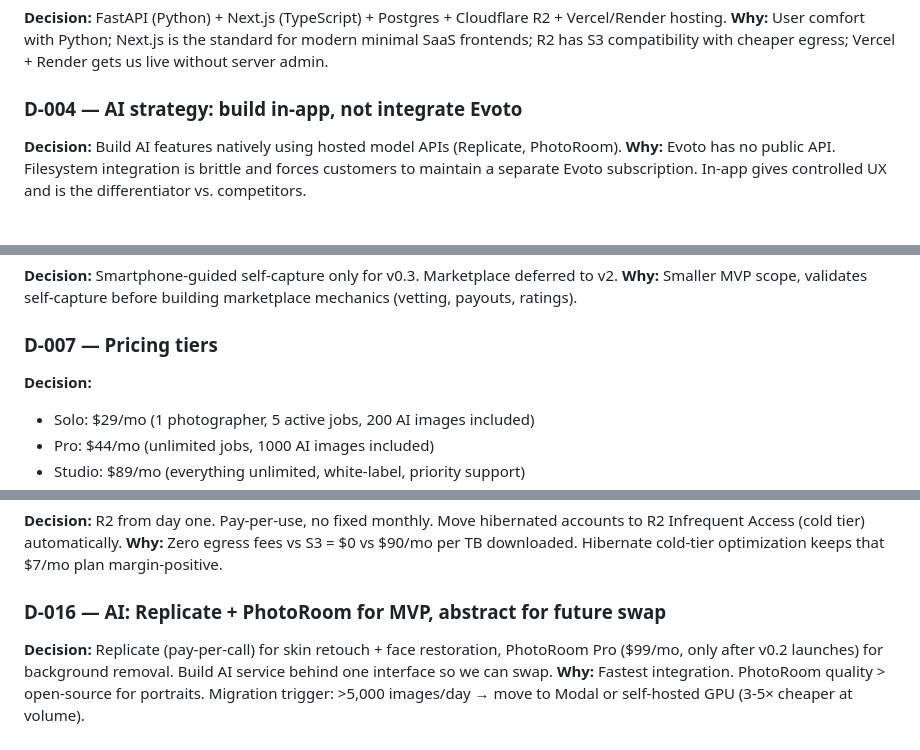
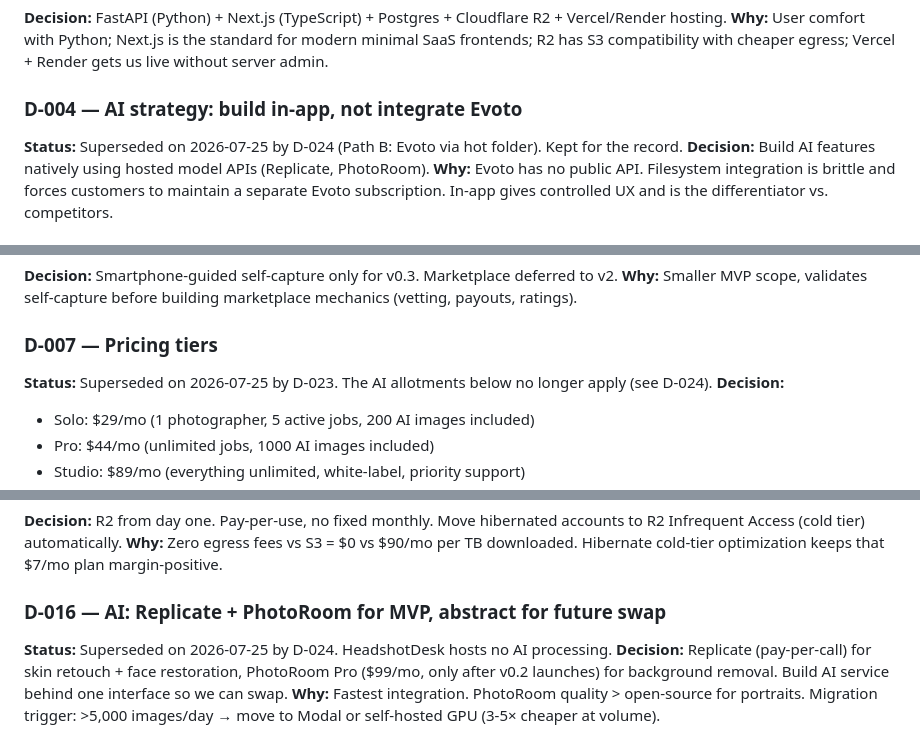
Before and after one commit to LingarajBB88/HeadshotDesk, a Markdown page: docs/DECISIONS.md, 3 parts joined by grey strips. Rendered like a GitHub page.

```diff
--- a/docs/DECISIONS.md
+++ b/docs/DECISIONS.md
@@ -19,6 +19,7 @@ A running list of meaningful decisions and the reasoning behind each. Append-onl
 **Why:** User comfort with Python; Next.js is the standard for modern minimal SaaS frontends; R2 has S3 compatibility with cheaper egress; Vercel + Render gets us live without server admin.
 
 ### D-004 — AI strategy: build in-app, not integrate Evoto
+**Status:** Superseded on 2026-07-25 by D-024 (Path B: Evoto via hot folder). Kept for the record.
 **Decision:** Build AI features natively using hosted model APIs (Replicate, PhotoRoom).
 **Why:** Evoto has no public API. Filesystem integration is brittle and forces customers to maintain a separate Evoto subscription. In-app gives controlled UX and is the differentiator vs. competitors.
 
@@ -31,6 +32,7 @@ A running list of meaningful decisions and the reasoning behind each. Append-onl
 **Why:** Smaller MVP scope, validates self-capture before building marketplace mechanics (vetting, payouts, ratings).
 
 ### D-007 — Pricing tiers
+**Status:** Superseded on 2026-07-25 by D-023. The AI allotments below no longer apply (see D-024).
 **Decision:**
 - Solo: $29/mo (1 photographer, 5 active jobs, 200 AI images included)
 - Pro: $44/mo (unlimited jobs, 1000 AI images included)
@@ -85,6 +87,7 @@ A running list of meaningful decisions and the reasoning behind each. Append-onl
 **Why:** Zero egress fees vs S3 = $0 vs $90/mo per TB downloaded. Hibernate cold-tier optimization keeps that $7/mo plan margin-positive.
 
 ### D-016 — AI: Replicate + PhotoRoom for MVP, abstract for future swap
+**Status:** Superseded on 2026-07-25 by D-024. HeadshotDesk hosts no AI processing.
 **Decision:** Replicate (pay-per-call) for skin retouch + face restoration, PhotoRoom Pro ($99/mo, only after v0.2 launches) for background removal. Build AI service behind one interface so we can swap.
 **Why:** Fastest integration. PhotoRoom quality > open-source for portraits. Migration trigger: >5,000 images/day → move to Modal or self-hosted GPU (3-5× cheaper at volume).
 
```
Also changed, not shown: other parts of docs/DECISIONS.md (+40 -6 lines).
